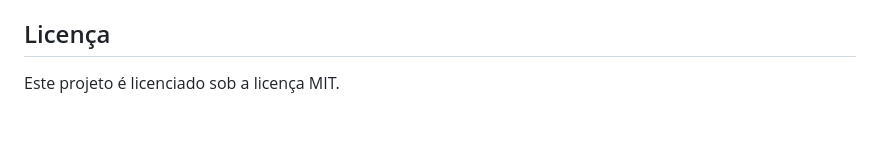
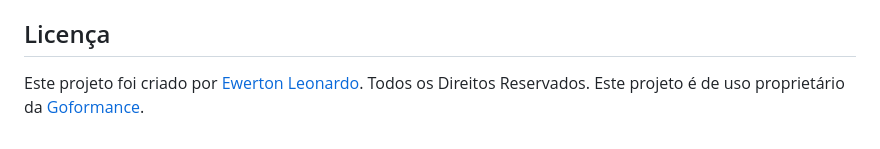
Before and after one commit to ewertonleonardo/flask-gemini-app, a Markdown page: README.md, the part around the change. GitHub-like rendering.

Commit message:
Agendamento Calendly V0.0.22

```diff
--- a/README.md
+++ b/README.md
@@ -80,5 +80,5 @@ As respostas e erros são registrados no arquivo `app.log`. Para resolver proble
 - Confirme se o `GOOGLE_GEMINI_API_KEY` é válido e está corretamente definido no `.env`.
 
 ## Licença
-
-Este projeto é licenciado sob a licença MIT.
+Este projeto foi criado por [Ewerton Leonardo](https://www.linkedin.com/in/ewertonleonardoap/). Todos os Direitos Reservados.
+Este projeto é de uso proprietário da [Goformance](https://goformance.com.br).
```
